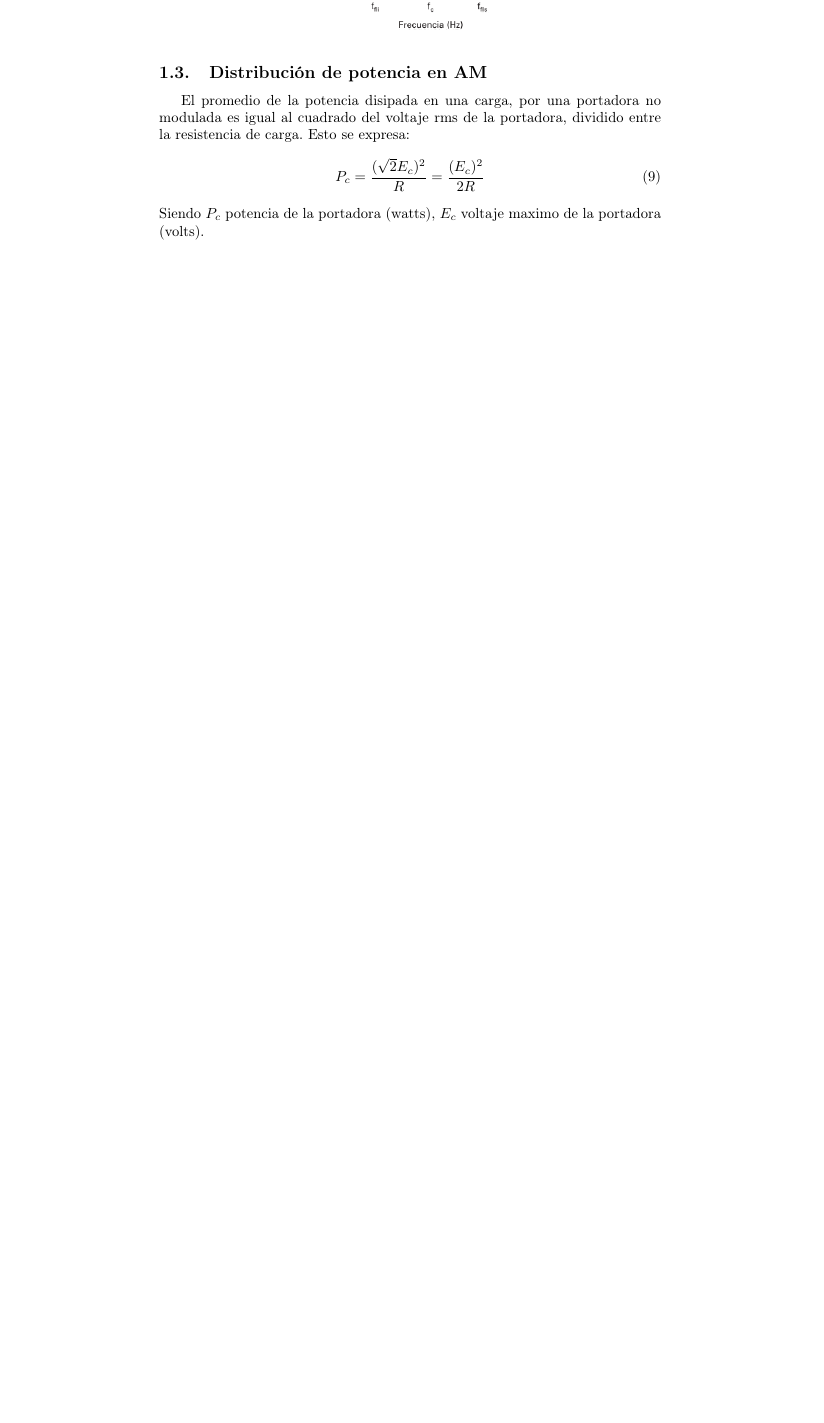
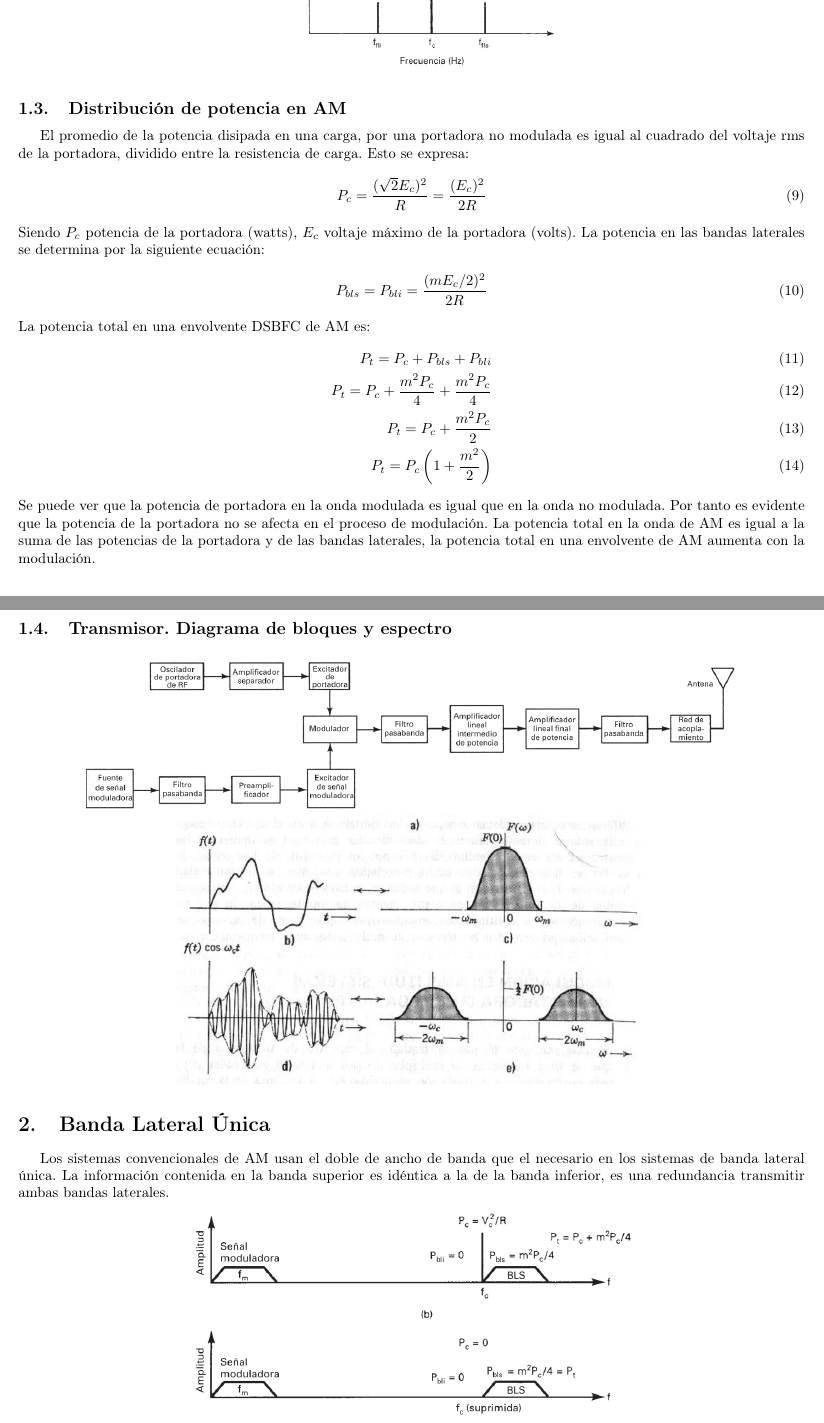
Before and after one commit to vyrodriguez/ee003, a LaTeX CV (resumen_primero.tex): part of page 2 of 2 before the commit and two parts of pages 2 and 3 of 4 after it, the two joined at a grey line, cut so that both start at the same text, the shorter picture padded with empty space. Compiled offline with pdfLaTeX.

Commit message:
sigue modulación por amplitud

```diff
--- a/resumen_primero.tex
+++ b/resumen_primero.tex
@@ -6,5 +6,6 @@
 \usepackage{amsfonts}
 \usepackage{amssymb}
 \usepackage{graphicx}
+\usepackage[left=1.00cm, right=1.00cm, top=2.00cm, bottom=2.00cm]{geometry}
 \begin{document}
 \section{Amplitud Modulada}
@@ -56,4 +57,16 @@
 \begin{align}
 	P_c=\frac{(\sqrt{2}E_c)^2}{R}=\frac{(E_c)^2}{2R}
 \end{align}
-	Siendo $P_c$ potencia de la portadora (watts), $E_c$ voltaje maximo de la portadora (volts).
+Siendo $P_c$ potencia de la portadora (watts), $E_c$ voltaje máximo de la portadora (volts).
+La potencia en las bandas laterales se determina por la siguiente ecuación:
+\begin{align}
+	P_{bls}=P_{bli}=\frac{(mE_c/2)^2}{2R}
+\end{align}
+La potencia total en una envolvente DSBFC de AM es:
+\begin{align}
+	P_t=P_c+P_{bls}+P_{bli}                   \\
+	P_t=P_c+\frac{m^2P_c}{4}+\frac{m^2P_c}{4} \\
+	P_t=P_c+\frac{m^2P_c}{2}                  \\
+	P_t=P_c\left(1+\frac{m^2}{2}\right)
+\end{align}
+Se puede ver que la potencia de portadora en la onda modulada es igual que en la onda no modulada. Por tanto es evidente que la potencia de la portadora no se afecta en el proceso de modulación. La potencia total en la onda de AM es igual a la suma de las potencias de la portadora y de las bandas laterales, la potencia total en una envolvente de AM aumenta con la modulación.
@@ -59,0 +77,8 @@
+\subsection{Transmisor. Diagrama de bloques y espectro}
+\begin{center}
+	\includegraphics[scale=0.5]{screenshot004}
+	\includegraphics[scale=0.5]{screenshot005}
+\end{center}
+
+\section{Banda Lateral Única}
+Los sistemas convencionales de AM usan el doble de ancho de banda que el necesario en los sistemas de banda lateral única. La información contenida en la banda superior es idéntica a la de la banda inferior, es una redundancia transmitir ambas bandas laterales.
```
Also changed, not shown: resumen_primero.pdf, screenshot003.png (added), screenshot004.png (added), screenshot005.png (added), screenshot006.png (added), resumen_primero.tex (39 more changed lines). Lines whose indentation alone changed are shown as unchanged.
